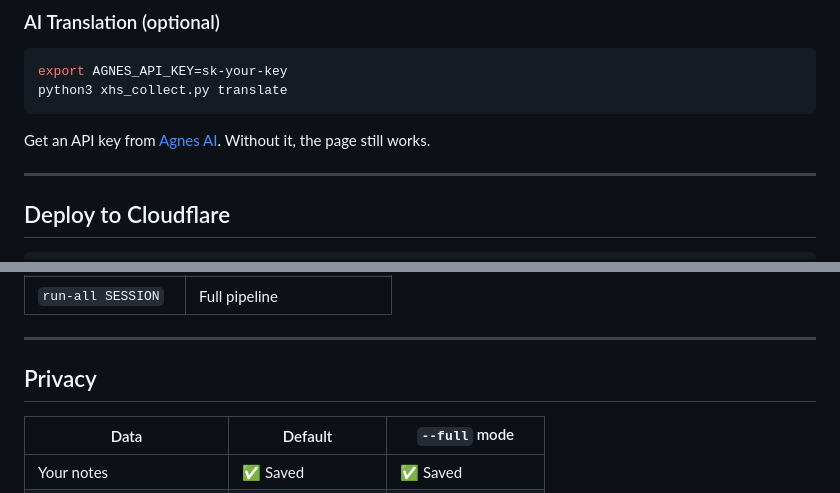
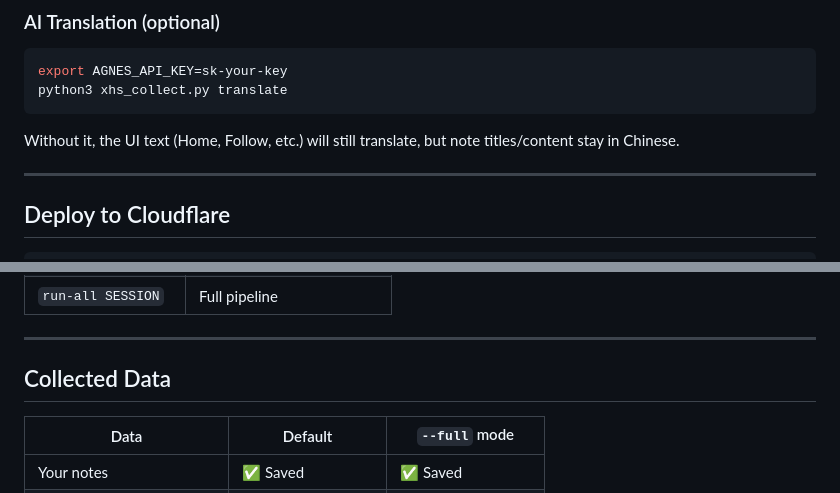
Before and after one commit to hugcosmos/SaveMyRedNote, a Markdown page: README_EN.md, 2 parts joined by grey strips. Drawn GitHub-style.

Commit message:
fix: translation wording, privacy→collected data, remove emoji

````diff
--- a/README_EN.md
+++ b/README_EN.md
@@ -77,7 +77,7 @@ export AGNES_API_KEY=sk-your-key
 python3 xhs_collect.py translate
 ```
 
-Get an API key from [Agnes AI](https://agnes-ai.com). Without it, the page still works.
+Without it, the UI text (Home, Follow, etc.) will still translate, but note titles/content stay in Chinese.
 
 ---
 
@@ -113,7 +113,7 @@ index.html  data.js  manifest.json  images_wm/
 
 ---
 
-## Privacy
+## Collected Data
 
 | Data | Default | `--full` mode |
 |------|---------|---------------|
````
Also changed, not shown: other parts of README_EN.md (+1 -1 lines), README.md (+3 -3 lines).
